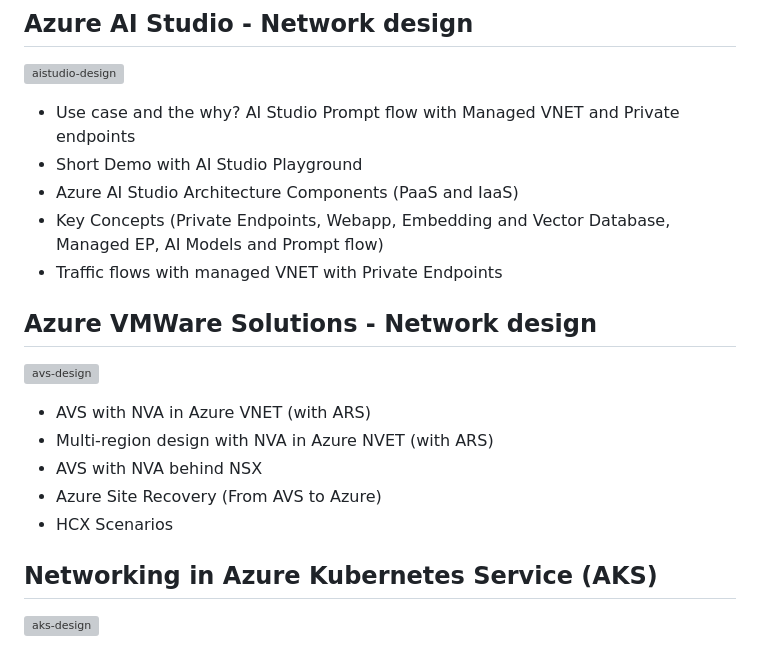
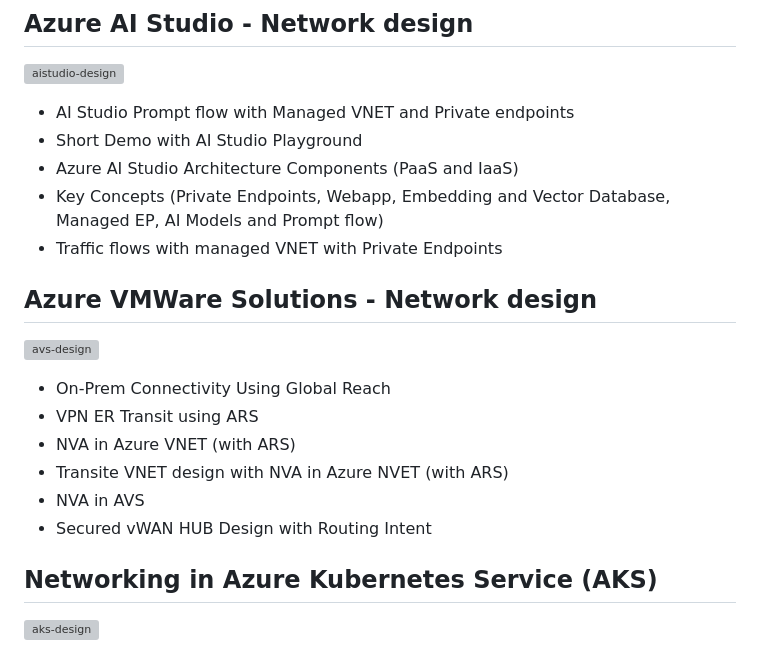
Before and after one commit to nehalineogi/azure-networking, a Markdown page: README.md, the part around the change. Drawn GitHub-style; grey boxes are pictures that could not be loaded.

Commit message:
added upcoming sessions

```diff
--- a/README.md
+++ b/README.md
@@ -156,7 +156,7 @@ This design includes the following layers:
 # Design Areas (Cross Functional - Part 2)
 ## Azure AI Studio - Network design
 ![aistudio-design](design-gifs/aistudio-design.gif)
-- Use case and the why? AI Studio Prompt flow with Managed VNET and Private endpoints
+- AI Studio Prompt flow with Managed VNET and Private endpoints
 - Short Demo with AI Studio Playground
 - Azure AI Studio Architecture Components (PaaS and IaaS)
 - Key Concepts (Private Endpoints, Webapp, Embedding and Vector Database, Managed EP, AI Models and Prompt flow)
@@ -165,11 +165,12 @@ This design includes the following layers:
 
 ## Azure VMWare Solutions - Network design
 ![avs-design](design-gifs/avs-design.gif)
-- AVS with NVA in Azure VNET (with ARS)
-- Multi-region design with NVA in Azure NVET (with ARS)
-- AVS with NVA behind NSX
-- Azure Site Recovery (From AVS to Azure)
-- HCX Scenarios
+- On-Prem Connectivity Using Global Reach
+- VPN ER Transit using ARS
+- NVA in Azure VNET (with ARS)
+- Transite VNET design with NVA in Azure NVET (with ARS)
+- NVA in AVS
+- Secured vWAN HUB Design with Routing Intent
 
 ## Networking in Azure Kubernetes Service (AKS)
 ![aks-design](design-gifs/aks-design.gif)
```
